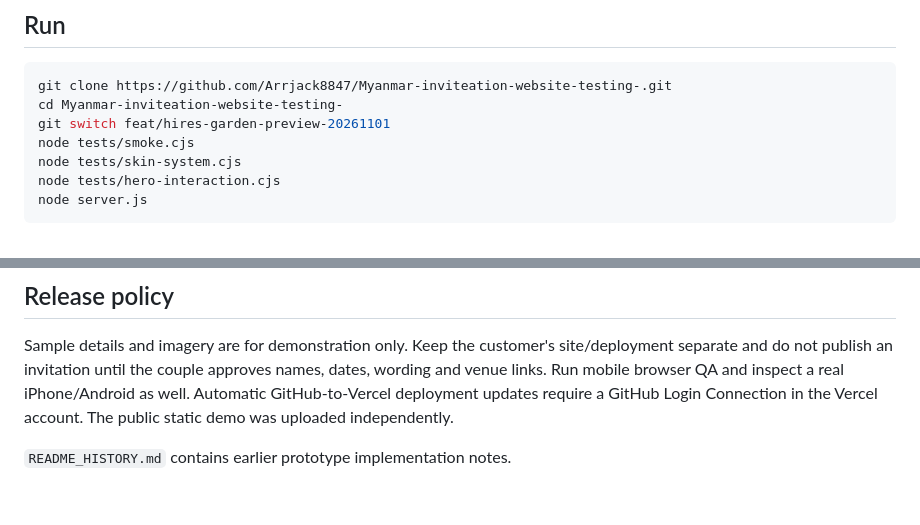
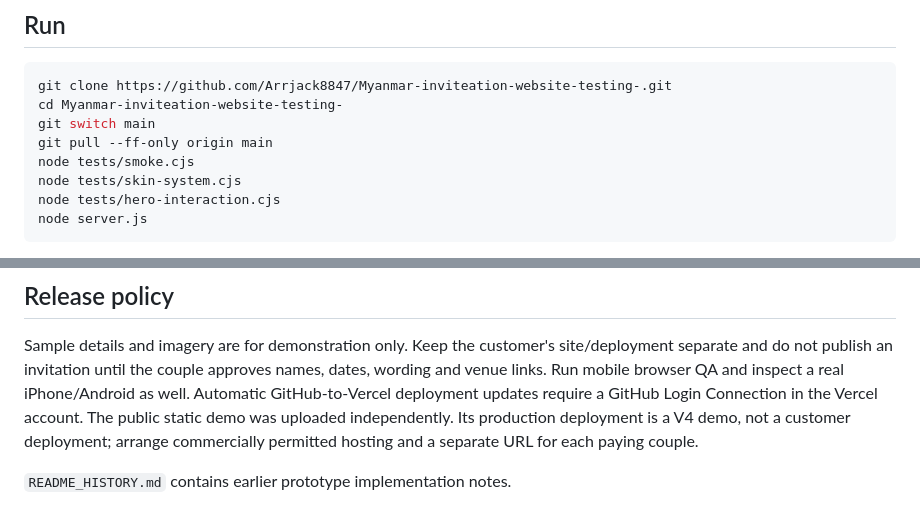
Before and after one commit to Arrjack8847/Myanmar-inviteation-website-testing-, a Markdown page: README.md, 2 parts joined by grey strips. Drawn GitHub-style.

Commit message:
docs: point V4 setup to merged main branch

````diff
--- a/README.md
+++ b/README.md
@@ -35,7 +35,8 @@ second skin is not a separate, newly hand-illustrated environment.
 ```powershell
 git clone https://github.com/Arrjack8847/Myanmar-inviteation-website-testing-.git
 cd Myanmar-inviteation-website-testing-
-git switch feat/hires-garden-preview-20261101
+git switch main
+git pull --ff-only origin main
 node tests/smoke.cjs
 node tests/skin-system.cjs
 node tests/hero-interaction.cjs
@@ -65,5 +66,7 @@ site/deployment separate and do not publish an invitation until the couple
 approves names, dates, wording and venue links. Run mobile browser QA and
 inspect a real iPhone/Android as well. Automatic GitHub-to-Vercel deployment updates require a GitHub Login Connection
 in the Vercel account. The public static demo was uploaded independently.
+Its production deployment is a V4 demo, not a customer deployment; arrange
+commercially permitted hosting and a separate URL for each paying couple.
 
 `README_HISTORY.md` contains earlier prototype implementation notes.
````
